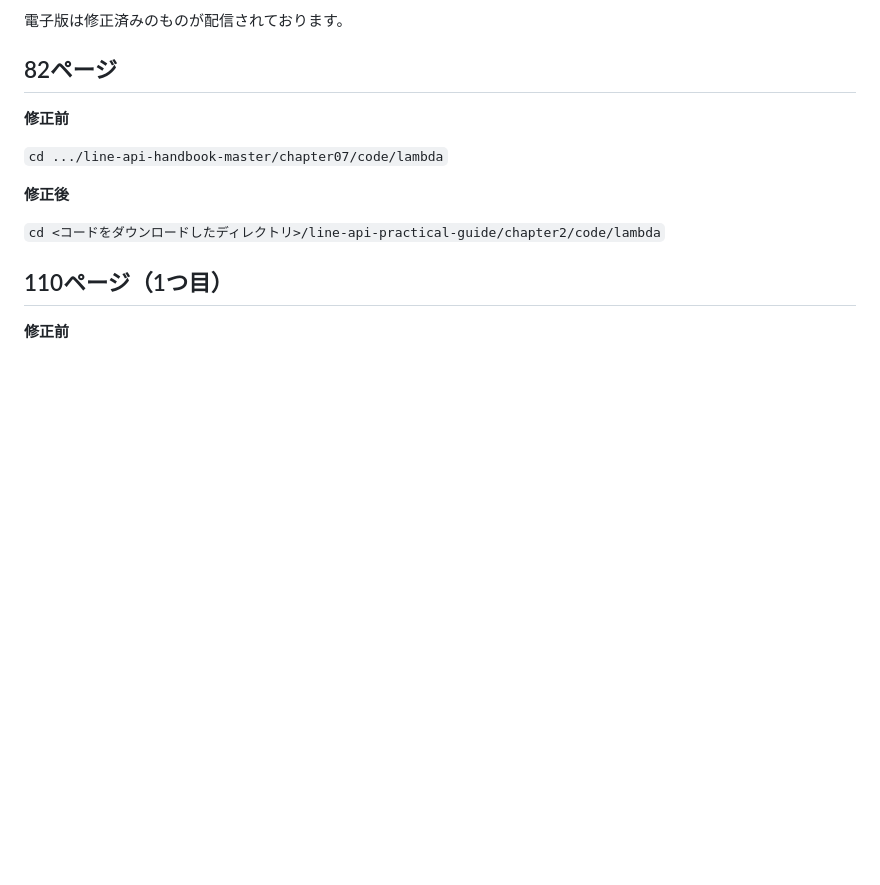
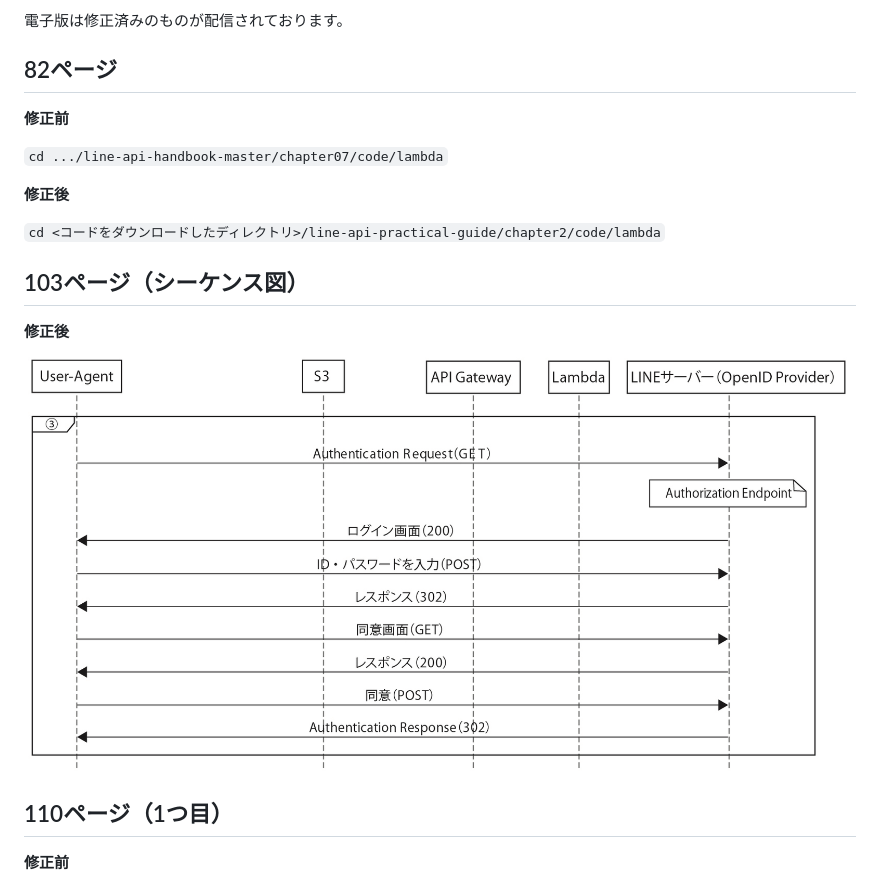
Before and after one commit to line-developer-community/line-api-practical-guide, a Markdown page: chapter2/正誤表.md, the part around the change. Drawn GitHub-style; pictures changed too: chapter2/001.jpg (added); blank space fills up the shorter version.

Commit message:
正誤表修正

```diff
--- a/chapter2/正誤表.md
+++ b/chapter2/正誤表.md
@@ -13,6 +13,12 @@
 **修正後**
 
 `cd <コードをダウンロードしたディレクトリ>/line-api-practical-guide/chapter2/code/lambda`
+
+## 103ページ（シーケンス図）
+
+**修正後**
+
+![](001.jpg)
 
 ## 110ページ（1つ目）
 
```
